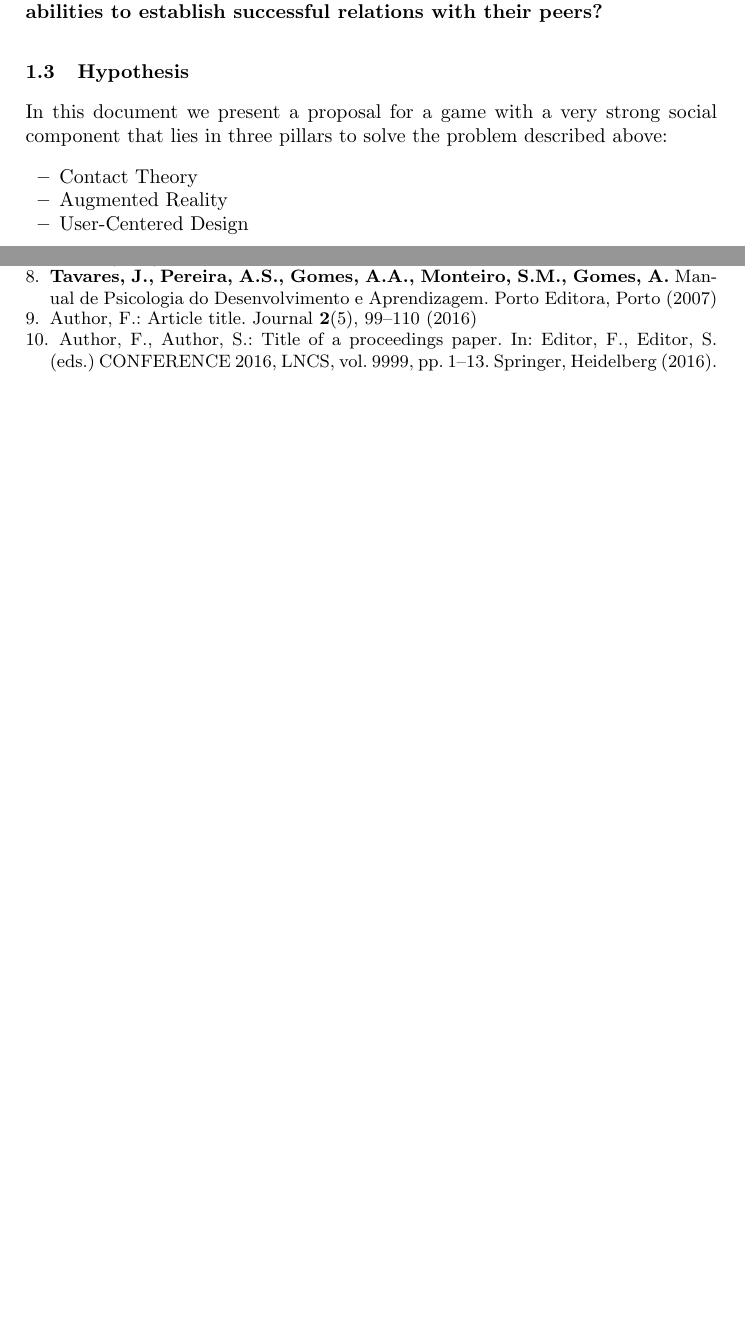
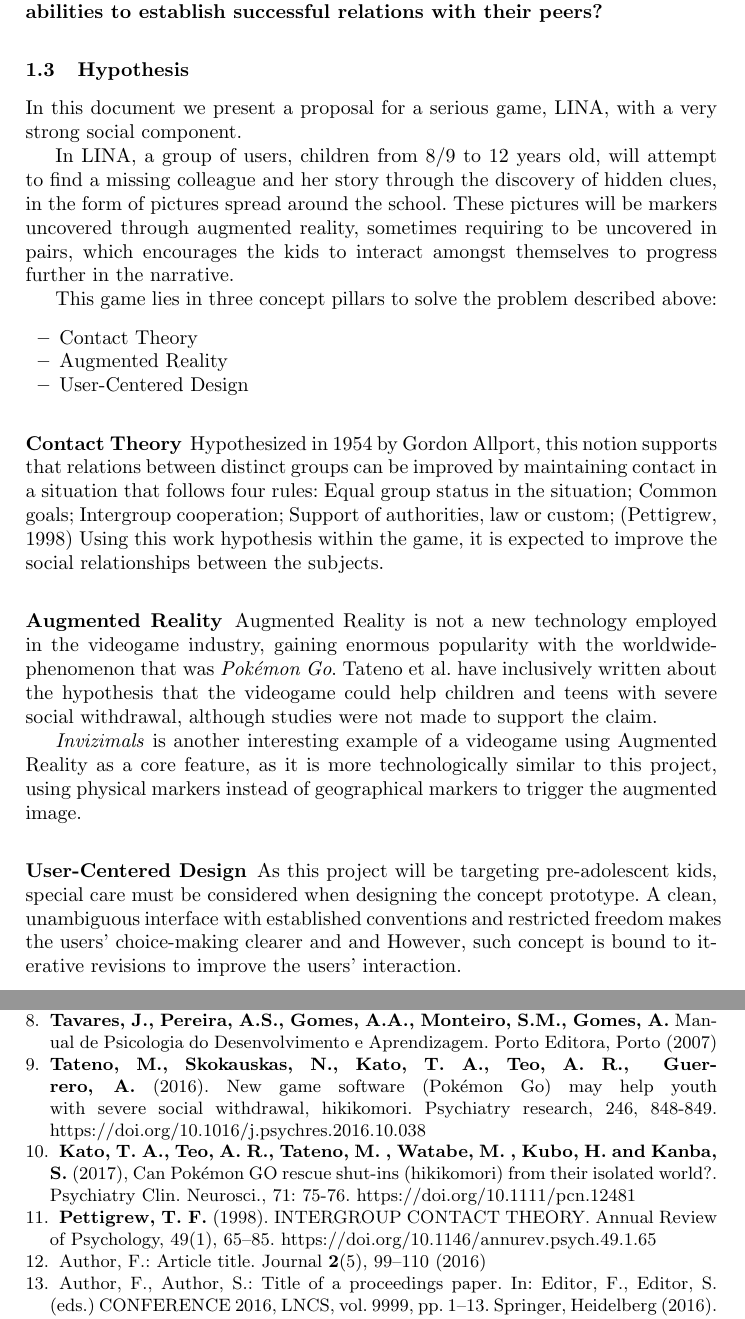
Before and after one commit to redStratoblaster/LINA-Thesis, a LaTeX thesis (samplepaper.tex): two parts of pages 3 and 4 of 4 before the commit and two parts of pages 3 and 5 of 5 after it, joined at a grey line, cut so that both start at the same text, the shorter picture padded with empty space. Compiled offline with pdfLaTeX.

Commit message:
Updates from ShareLaTeX

```diff
--- a/samplepaper.tex
+++ b/samplepaper.tex
@@ -64,13 +64,24 @@ Socialization is a key process in the psychological development of a child.
 \par So, a child/pre-adolescent that has isolated himself, either by unconscious self-imposition or due to reasons external to him, has diminished social capabilities and lacks will-power and/or opportunities to engage in social activities with others.  \textbf{How can we help, not only children/pre-teens with diagnosed social disorders, but also improve socially isolated pre-adolescents' abilities to establish successful relations with their peers?}
 
 \subsection{Hypothesis}
-\par In this document we present a proposal for a game with a very strong social component that lies in three pillars to solve the problem described above:
+\par In this document we present a proposal for a serious game, LINA, with a very strong social component.
+\par In LINA, a group of users, children from 8/9 to 12 years old, will attempt to find a missing colleague and her story through the discovery of hidden clues, in the form of pictures spread around the school. These pictures will be markers uncovered through augmented reality, sometimes requiring to be uncovered in pairs, which encourages the kids to interact amongst themselves to progress further in the narrative.
+\par This game lies in three concept pillars to solve the problem described above:
 \begin{itemize}[noitemsep]
 \item Contact Theory
 \item Augmented Reality
 \item User-Centered Design
 \end{itemize}
 
+\subsubsection{Contact Theory}
+Hypothesized in 1954 by Gordon Allport, this notion supports that relations between distinct groups can be improved by maintaining contact in a situation that follows four rules: Equal group status in the situation; Common goals; Intergroup cooperation; Support of authorities, law or custom; (Pettigrew, 1998) Using this work hypothesis within the game, it is expected to improve the social relationships between the subjects.
+
+\subsubsection{Augmented Reality}
+Augmented Reality is not a new technology employed in the videogame industry, gaining enormous popularity with the worldwide-phenomenon that was \textit{Pokémon Go}. Tateno et al. have inclusively written about the hypothesis that the videogame could help children and teens with severe social withdrawal, although studies were not made to support the claim.
+\par \textit{Invizimals} is another interesting example of a videogame using Augmented Reality as a core feature, as it is more technologically similar to this project, using physical markers instead of geographical markers to trigger the augmented image.
+
+\subsubsection{User-Centered Design}
+As this project will be targeting pre-adolescent kids, special care must be considered when designing the concept prototype. A clean, unambiguous interface with established conventions and restricted freedom makes the users' choice-making clearer and and  However, such concept is bound to iterative revisions to improve the users' interaction.
 
 
 \section{First Section}
@@ -161,6 +172,12 @@ and a homepage~\cite{ref_url1}. Multiple citations are grouped
 
 \bibitem{ref_book1} \textbf{Tavares, J., Pereira, A.S., Gomes, A.A., Monteiro, S.M., Gomes, A.} Manual de Psicologia do Desenvolvimento e Aprendizagem. Porto Editora, Porto (2007)
 
+\bibitem{ref_article5} 	\textbf{Tateno, M., Skokauskas, N., Kato, T. A., Teo, A. R., & Guerrero, A.} (2016). New game software (Pokémon Go) may help youth with severe social withdrawal, hikikomori. Psychiatry research, 246, 848-849. \doi{10.1016/j.psychres.2016.10.038}
+
+\bibitem{ref_article6} \textbf{Kato, T. A., Teo, A. R., Tateno, M. , Watabe, M. , Kubo, H. and Kanba, S.} (2017), Can Pokémon GO rescue shut‐ins (hikikomori) from their isolated world?. Psychiatry Clin. Neurosci., 71: 75-76. \doi{10.1111/pcn.12481}
+
+\bibitem{ref_article7} \textbf{Pettigrew, T. F.} (1998). INTERGROUP CONTACT THEORY. Annual Review of Psychology, 49(1), 65–85. \doi{10.1146/annurev.psych.49.1.65}
+
 \bibitem{ref_article0}
 Author, F.: Article title. Journal \textbf{2}(5), 99--110 (2016)
 
```
Also changed, not shown: samplepaper.tex (2 more changed lines).
